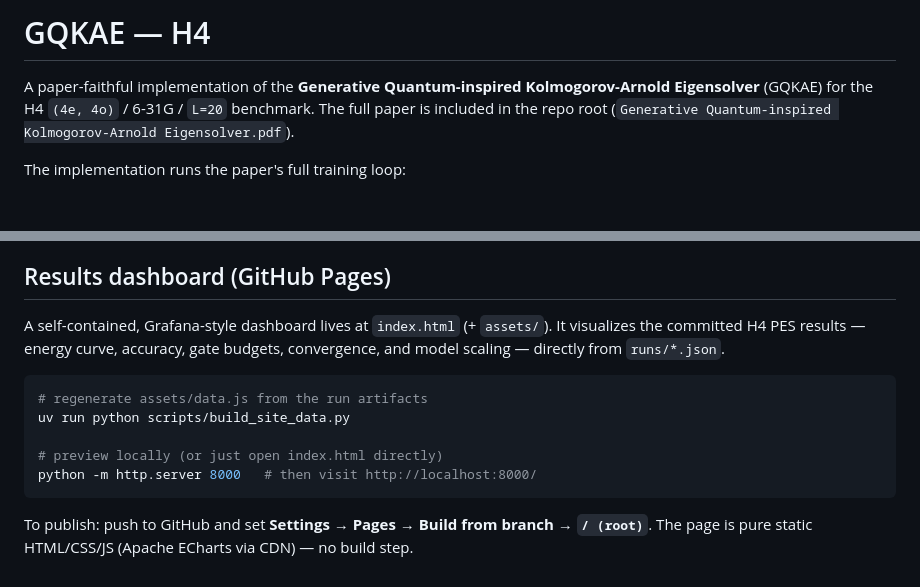
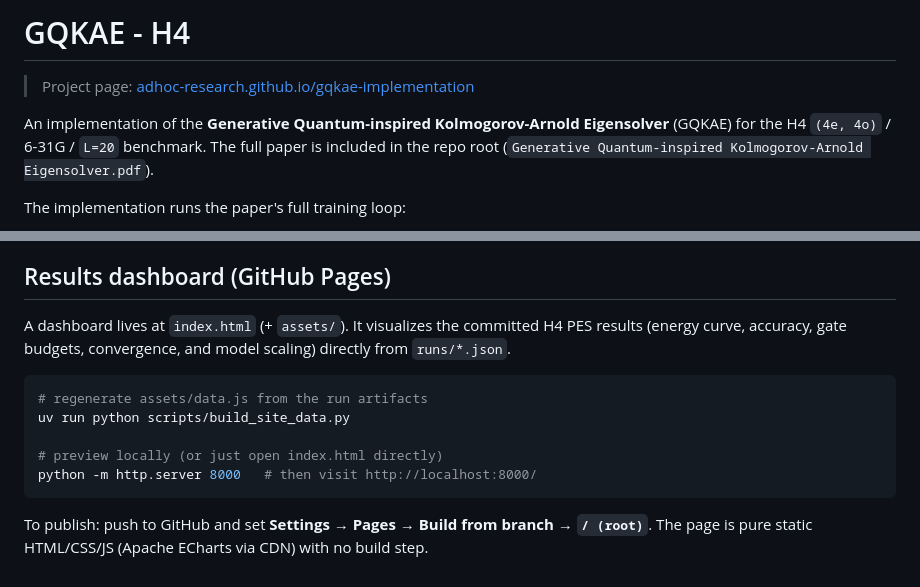
Before and after one commit to adhoc-research/gqkae-implementation, a Markdown page: README.md, 2 parts joined by grey strips. GitHub-like rendering; blank space fills up the shorter version.

Commit message:
Add project page link, drop marketing adjectives, remove em dashes
Co-Authored-By: Claude Opus 4.8 <noreply@anthropic.com>

````diff
--- a/README.md
+++ b/README.md
@@ -1,6 +1,8 @@
-# GQKAE — H4
+# GQKAE - H4
 
-A paper-faithful implementation of the **Generative Quantum-inspired
+> Project page: [adhoc-research.github.io/gqkae-implementation](https://adhoc-research.github.io/gqkae-implementation)
+
+An implementation of the **Generative Quantum-inspired
 Kolmogorov-Arnold Eigensolver** (GQKAE) for the H4 `(4e, 4o)` / 6-31G / `L=20` benchmark.
 The full paper is included in the repo root
 (`Generative Quantum-inspired Kolmogorov-Arnold Eigensolver.pdf`).
@@ -134,9 +136,9 @@ spin-orbital ordering, and operator-pool / circuit construction.
 
 ## Results dashboard (GitHub Pages)
 
-A self-contained, Grafana-style dashboard lives at `index.html` (+ `assets/`). It
-visualizes the committed H4 PES results — energy curve, accuracy, gate budgets,
-convergence, and model scaling — directly from `runs/*.json`.
+A dashboard lives at `index.html` (+ `assets/`). It
+visualizes the committed H4 PES results (energy curve, accuracy, gate budgets,
+convergence, and model scaling) directly from `runs/*.json`.
 
 ```bash
 # regenerate assets/data.js from the run artifacts
@@ -147,4 +149,4 @@ python -m http.server 8000   # then visit http://localhost:8000/
 ```
 
 To publish: push to GitHub and set **Settings → Pages → Build from branch → `/ (root)`**.
-The page is pure static HTML/CSS/JS (Apache ECharts via CDN) — no build step.
+The page is pure static HTML/CSS/JS (Apache ECharts via CDN) with no build step.
````
